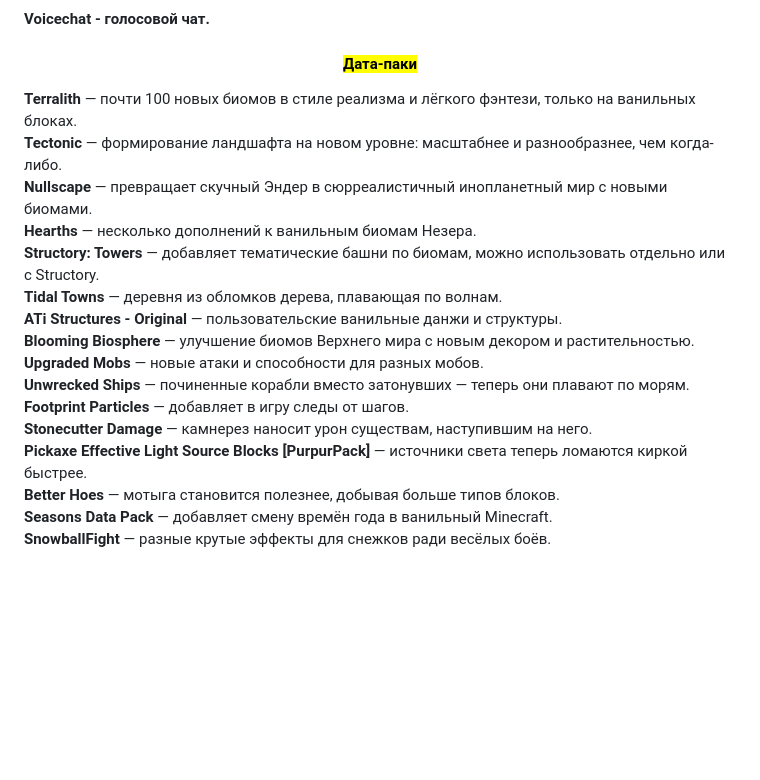
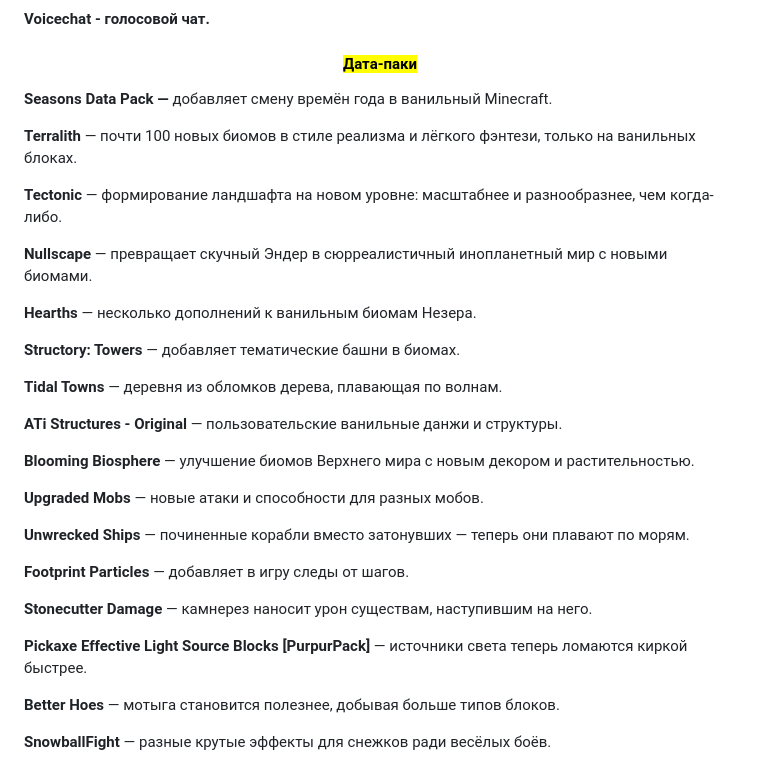
Before and after one commit to slava2005k/LitHP, a Markdown page: README.md, the part around the change. Drawn GitHub-style; blank space fills up the shorter version.

Commit message:
GITBOOK-6: No subject

```diff
--- a/README.md
+++ b/README.md
@@ -36,19 +36,34 @@ layout:
 
 <h4 align="center"><mark style="color:orange;background-color:$info;">Дата-паки</mark></h4>
 
-**Terralith** — почти 100 новых биомов в стиле реализма и лёгкого фэнтези, только на ванильных блоках.\
-**Tectonic** — формирование ландшафта на новом уровне: масштабнее и разнообразнее, чем когда-либо.\
-**Nullscape** — превращает скучный Эндер в сюрреалистичный инопланетный мир с новыми биомами.\
-**Hearths** — несколько дополнений к ванильным биомам Незера.\
-**Structory: Towers** — добавляет тематические башни по биомам, можно использовать отдельно или с Structory.\
-**Tidal Towns** — деревня из обломков дерева, плавающая по волнам.\
-**ATi Structures - Original** — пользовательские ванильные данжи и структуры.\
-**Blooming Biosphere** — улучшение биомов Верхнего мира с новым декором и растительностью.\
-**Upgraded Mobs** — новые атаки и способности для разных мобов.\
-**Unwrecked Ships** — починенные корабли вместо затонувших — теперь они плавают по морям.\
-**Footprint Particles** — добавляет в игру следы от шагов.\
-**Stonecutter Damage** — камнерез наносит урон существам, наступившим на него.\
-**Pickaxe Effective Light Source Blocks \[PurpurPack]** — источники света теперь ломаются киркой быстрее.\
-**Better Hoes** — мотыга становится полезнее, добывая больше типов блоков.\
-**Seasons Data Pack** — добавляет смену времён года в ванильный Minecraft.\
+**Seasons Data Pack —** добавляет смену времён года в ванильный Minecraft.
+
+**Terralith** — почти 100 новых биомов в стиле реализма и лёгкого фэнтези, только на ванильных блоках.
+
+**Tectonic** — формирование ландшафта на новом уровне: масштабнее и разнообразнее, чем когда-либо.
+
+**Nullscape** — превращает скучный Эндер в сюрреалистичный инопланетный мир с новыми биомами.
+
+**Hearths** — несколько дополнений к ванильным биомам Незера.
+
+**Structory: Towers** — добавляет тематические башни в биомах.
+
+**Tidal Towns** — деревня из обломков дерева, плавающая по волнам.
+
+**ATi Structures - Original** — пользовательские ванильные данжи и структуры.
+
+**Blooming Biosphere** — улучшение биомов Верхнего мира с новым декором и растительностью.
+
+**Upgraded Mobs** — новые атаки и способности для разных мобов.
+
+**Unwrecked Ships** — починенные корабли вместо затонувших — теперь они плавают по морям.
+
+**Footprint Particles** — добавляет в игру следы от шагов.
+
+**Stonecutter Damage** — камнерез наносит урон существам, наступившим на него.
+
+**Pickaxe Effective Light Source Blocks \[PurpurPack]** — источники света теперь ломаются киркой быстрее.
+
+**Better Hoes** — мотыга становится полезнее, добывая больше типов блоков.
+
 **SnowballFight** — разные крутые эффекты для снежков ради весёлых боёв.
```
